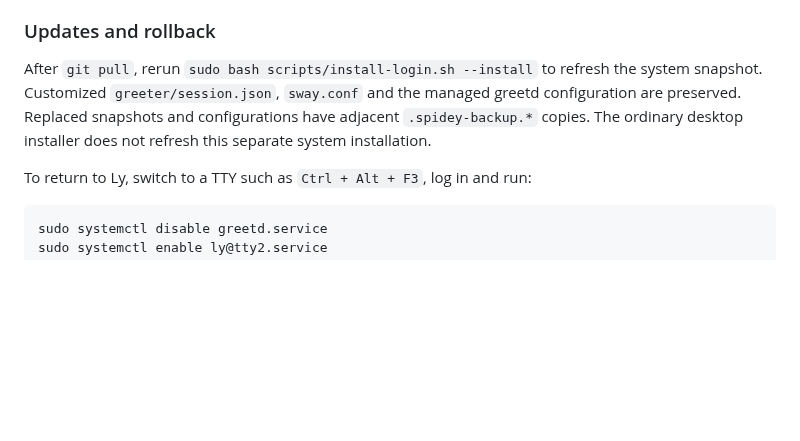
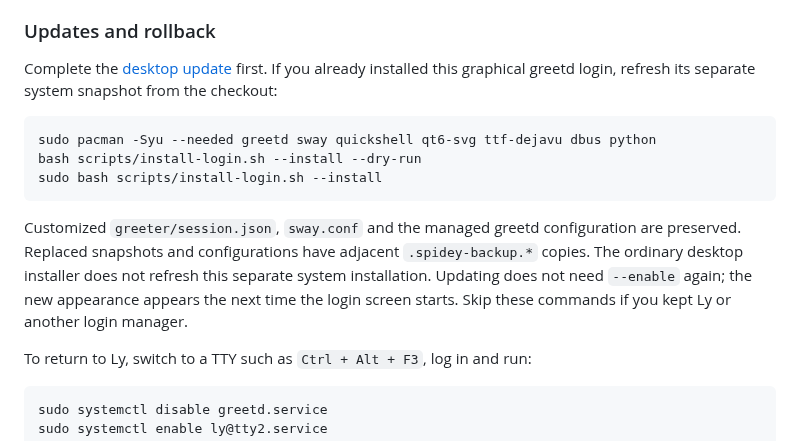
Before and after one commit to need0auth/linux-rice, a Markdown page: docs/appearance.md, the part around the change. Rendered like a GitHub page; blank space fills up the shorter version.

````diff
--- a/docs/appearance.md
+++ b/docs/appearance.md
@@ -84,7 +84,15 @@ Use your Linux username and password at the prompt. Authentication errors let yo
 
 ### Updates and rollback
 
-After `git pull`, rerun `sudo bash scripts/install-login.sh --install` to refresh the system snapshot. Customized `greeter/session.json`, `sway.conf` and the managed greetd configuration are preserved. Replaced snapshots and configurations have adjacent `.spidey-backup.*` copies. The ordinary desktop installer does not refresh this separate system installation.
+Complete the [desktop update](../README.md#updating-either-previous-version) first. If you already installed this graphical greetd login, refresh its separate system snapshot from the checkout:
+
+```sh
+sudo pacman -Syu --needed greetd sway quickshell qt6-svg ttf-dejavu dbus python
+bash scripts/install-login.sh --install --dry-run
+sudo bash scripts/install-login.sh --install
+```
+
+Customized `greeter/session.json`, `sway.conf` and the managed greetd configuration are preserved. Replaced snapshots and configurations have adjacent `.spidey-backup.*` copies. The ordinary desktop installer does not refresh this separate system installation. Updating does not need `--enable` again; the new appearance appears the next time the login screen starts. Skip these commands if you kept Ly or another login manager.
 
 To return to Ly, switch to a TTY such as `Ctrl + Alt + F3`, log in and run:
 
````
Also changed, not shown: AGENTS.md (added, +5 -0 lines), README.md (+20 -4 lines), docs/validation.md (+6 -0 lines), docs/preview.png, docs/volume-slider.png (added), 8 other files.
